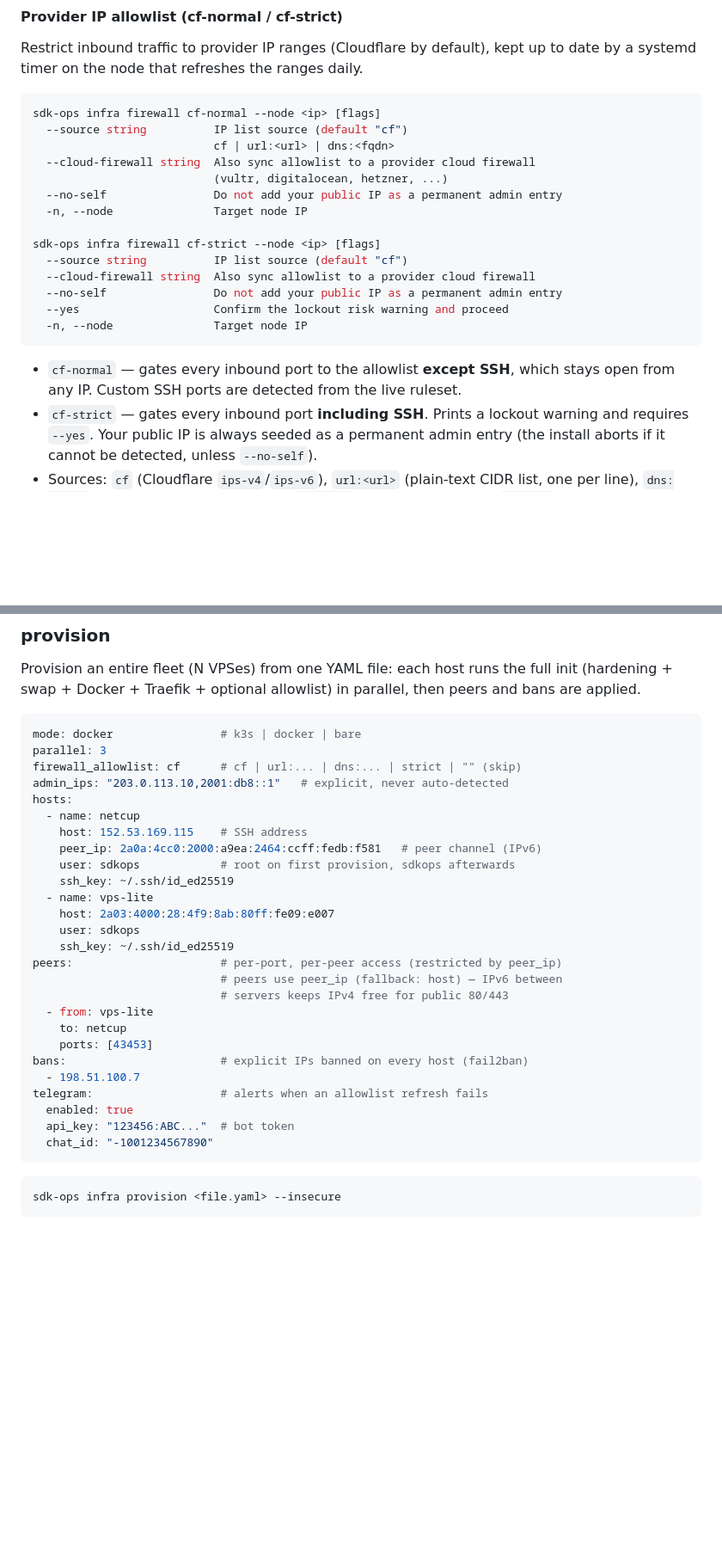
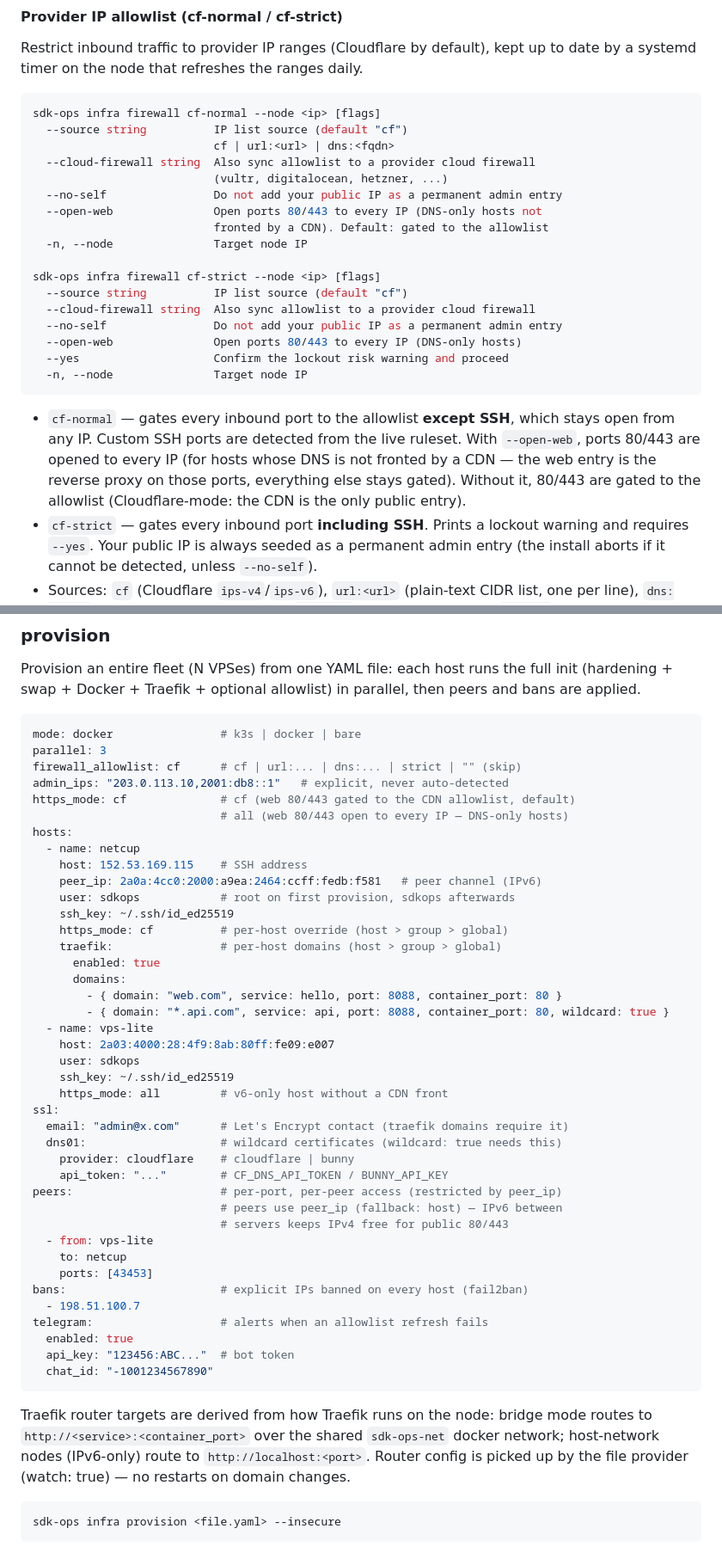
Before and after one commit to natuleadan/sdk-ops, a Markdown page: docs/commands.md, 2 parts joined by grey strips. Shown at 86% size. Rendered like a GitHub page; blank space fills up the shorter version.

````diff
--- a/docs/commands.md
+++ b/docs/commands.md
@@ -229,18 +229,25 @@ sdk-ops infra firewall cf-normal --node <ip> [flags]
   --cloud-firewall string  Also sync allowlist to a provider cloud firewall
                            (vultr, digitalocean, hetzner, ...)
   --no-self                Do not add your public IP as a permanent admin entry
+  --open-web               Open ports 80/443 to every IP (DNS-only hosts not
+                           fronted by a CDN). Default: gated to the allowlist
   -n, --node               Target node IP
 
 sdk-ops infra firewall cf-strict --node <ip> [flags]
   --source string          IP list source (default "cf")
   --cloud-firewall string  Also sync allowlist to a provider cloud firewall
   --no-self                Do not add your public IP as a permanent admin entry
+  --open-web               Open ports 80/443 to every IP (DNS-only hosts)
   --yes                    Confirm the lockout risk warning and proceed
   -n, --node               Target node IP
 ```
 
 - `cf-normal` — gates every inbound port to the allowlist **except SSH**, which
   stays open from any IP. Custom SSH ports are detected from the live ruleset.
+  With `--open-web`, ports 80/443 are opened to every IP (for hosts whose DNS
+  is not fronted by a CDN — the web entry is the reverse proxy on those ports,
+  everything else stays gated). Without it, 80/443 are gated to the allowlist
+  (Cloudflare-mode: the CDN is the only public entry).
 - `cf-strict` — gates every inbound port **including SSH**. Prints a lockout
   warning and requires `--yes`. Your public IP is always seeded as a permanent
   admin entry (the install aborts if it cannot be detected, unless `--no-self`).
@@ -333,16 +340,30 @@ mode: docker                # k3s | docker | bare
 parallel: 3
 firewall_allowlist: cf      # cf | url:... | dns:... | strict | "" (skip)
 admin_ips: "203.0.113.10,2001:db8::1"   # explicit, never auto-detected
+https_mode: cf              # cf (web 80/443 gated to the CDN allowlist, default)
+                            # all (web 80/443 open to every IP — DNS-only hosts)
 hosts:
   - name: netcup
     host: 152.53.169.115    # SSH address
     peer_ip: 2a0a:4cc0:2000:a9ea:2464:ccff:fedb:f581   # peer channel (IPv6)
     user: sdkops            # root on first provision, sdkops afterwards
     ssh_key: ~/.ssh/id_ed25519
+    https_mode: cf          # per-host override (host > group > global)
+    traefik:                # per-host domains (host > group > global)
+      enabled: true
+      domains:
+        - { domain: "web.com", service: hello, port: 8088, container_port: 80 }
+        - { domain: "*.api.com", service: api, port: 8088, container_port: 80, wildcard: true }
   - name: vps-lite
     host: 2a03:4000:28:4f9:8ab:80ff:fe09:e007
     user: sdkops
     ssh_key: ~/.ssh/id_ed25519
+    https_mode: all         # v6-only host without a CDN front
+ssl:
+  email: "admin@x.com"      # Let's Encrypt contact (traefik domains require it)
+  dns01:                    # wildcard certificates (wildcard: true needs this)
+    provider: cloudflare    # cloudflare | bunny
+    api_token: "..."        # CF_DNS_API_TOKEN / BUNNY_API_KEY
 peers:                      # per-port, per-peer access (restricted by peer_ip)
                             # peers use peer_ip (fallback: host) — IPv6 between
                             # servers keeps IPv4 free for public 80/443
@@ -356,6 +377,12 @@ telegram:                   # alerts when an allowlist refresh fails
   api_key: "123456:ABC..."  # bot token
   chat_id: "-1001234567890"
 ```
+
+Traefik router targets are derived from how Traefik runs on the node: bridge
+mode routes to `http://<service>:<container_port>` over the shared
+`sdk-ops-net` docker network; host-network nodes (IPv6-only) route to
+`http://localhost:<port>`. Router config is picked up by the file provider
+(watch: true) — no restarts on domain changes.
 
 ```bash
 sdk-ops infra provision <file.yaml> --insecure
````
Also changed, not shown: AGENTS.md (+28 -2 lines).
